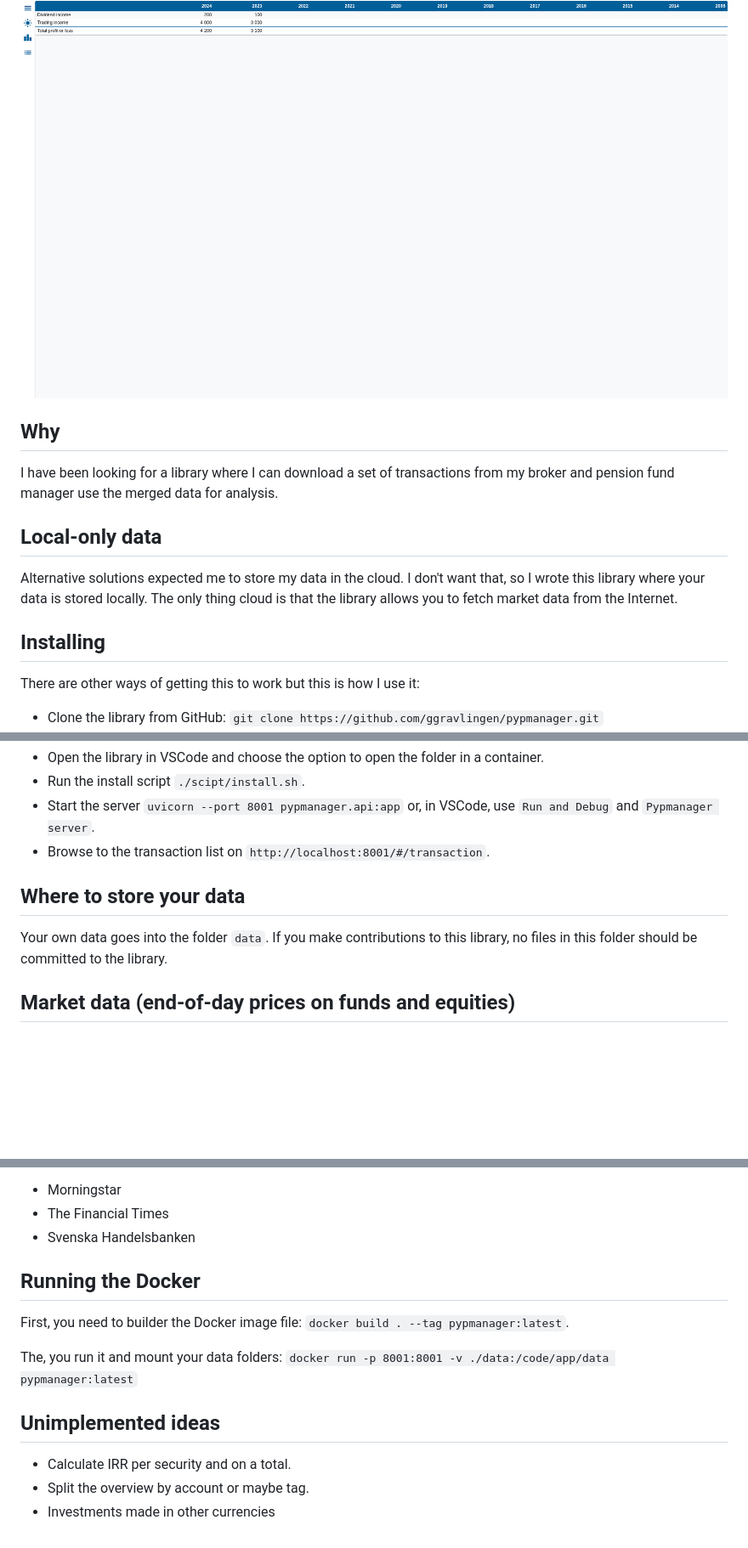
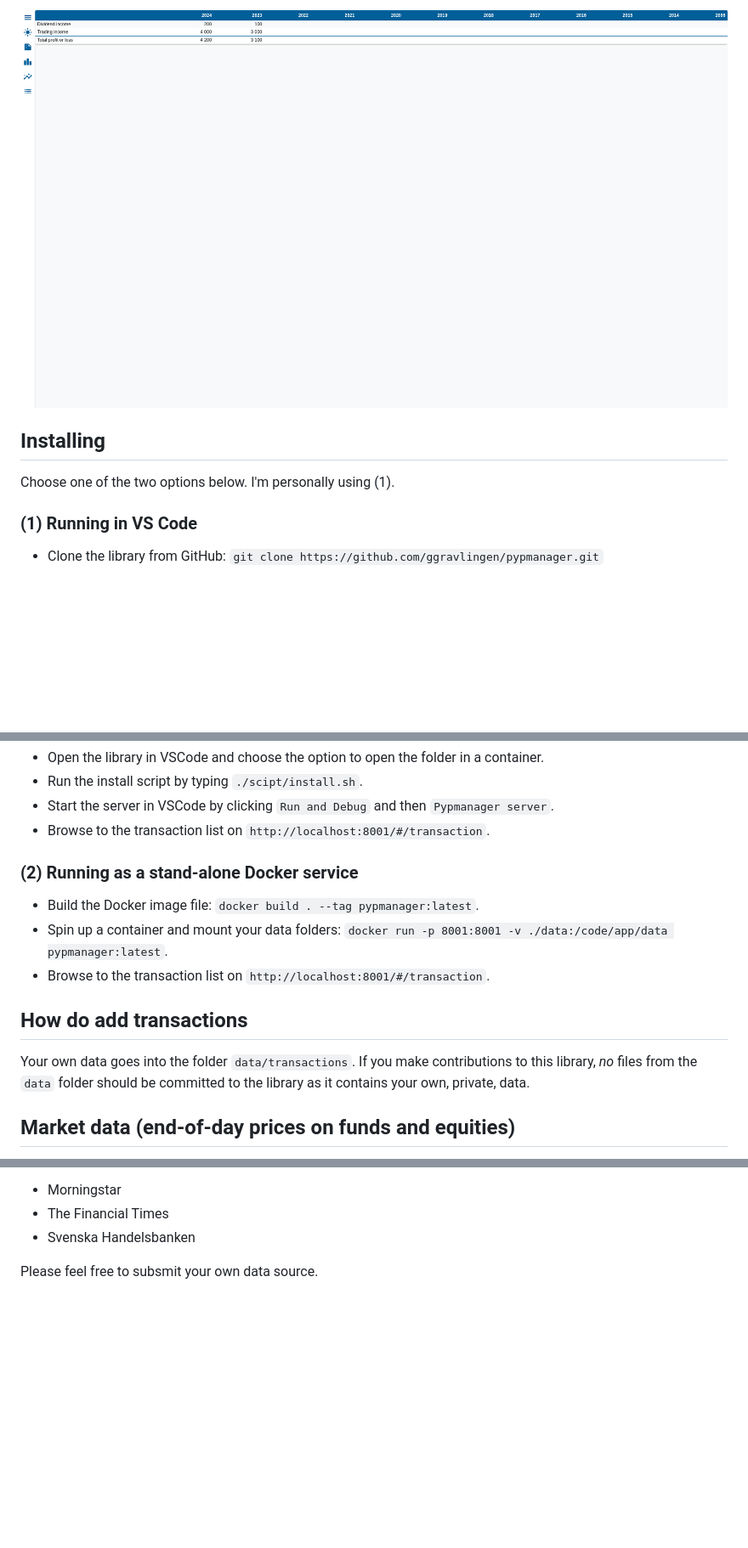
Before and after one commit to ggravlingen/pypmanager, a Markdown page: README.md, 3 parts joined by grey strips. Shown: that part at 85% size. GitHub-like rendering; pictures changed too: docs/assets/income_statement.png; blank space fills up the shorter version.

```diff
--- a/README.md
+++ b/README.md
@@ -16,15 +38,9 @@ Income statement:
 ![Screenshot of the general ledger.](/docs/assets/income_statement.png)
-
-## Why
-
-I have been looking for a library where I can download a set of transactions from my broker and pension fund manager use the merged data for analysis.
-
-## Local-only data
-
-Alternative solutions expected me to store my data in the cloud. I don't want that, so I wrote this library where your data is stored locally. The only thing cloud is that the library allows you to fetch market data from the Internet.
 
 ## Installing
 
-There are other ways of getting this to work but this is how I use it:
+Choose one of the two options below. I'm personally using (1).
+
+### (1) Running in VS Code
 
 - Clone the library from GitHub: `git clone https://github.com/ggravlingen/pypmanager.git`
@@ -33,11 +50,17 @@ There are other ways of getting this to work but this is how I use it:
 - Open the library in VSCode and choose the option to open the folder in a container.
-- Run the install script `./scipt/install.sh`.
-- Start the server `uvicorn --port 8001 pypmanager.api:app` or, in VSCode, use `Run and Debug` and `Pypmanager server`.
+- Run the install script by typing `./scipt/install.sh`.
+- Start the server in VSCode by clicking `Run and Debug` and then `Pypmanager server`.
 - Browse to the transaction list on `http://localhost:8001/#/transaction`.
 
-## Where to store your data
+### (2) Running as a stand-alone Docker service
 
-Your own data goes into the folder `data`. If you make contributions to this library, no files in this folder should be committed to the library.
+- Build the Docker image file: `docker build . --tag pypmanager:latest`.
+- Spin up a container and mount your data folders: `docker run -p 8001:8001 -v ./data:/code/app/data pypmanager:latest`.
+- Browse to the transaction list on `http://localhost:8001/#/transaction`.
+
+## How do add transactions
+
+Your own data goes into the folder `data/transactions`. If you make contributions to this library, _no_ files from the `data` folder should be committed to the library as it contains your own, private, data.
 
 ## Market data (end-of-day prices on funds and equities)
 
@@ -53,14 +76,4 @@ Currently, there is support for loading data from the following sites:
 - The Financial Times
 - Svenska Handelsbanken
 
-## Running the Docker
-
-First, you need to builder the Docker image file: `docker build . --tag pypmanager:latest`.
-
-The, you run it and mount your data folders: `docker run -p 8001:8001 -v ./data:/code/app/data pypmanager:latest`
-
-## Unimplemented ideas
-
-- Calculate IRR per security and on a total.
-- Split the overview by account or maybe tag.
-- Investments made in other currencies
+Please feel free to subsmit your own data source.
```
Also changed, not shown: other parts of README.md (+28 -5 lines), docs/assets/portfolio_overview.png (added), docs/assets/transaction_list.png.
